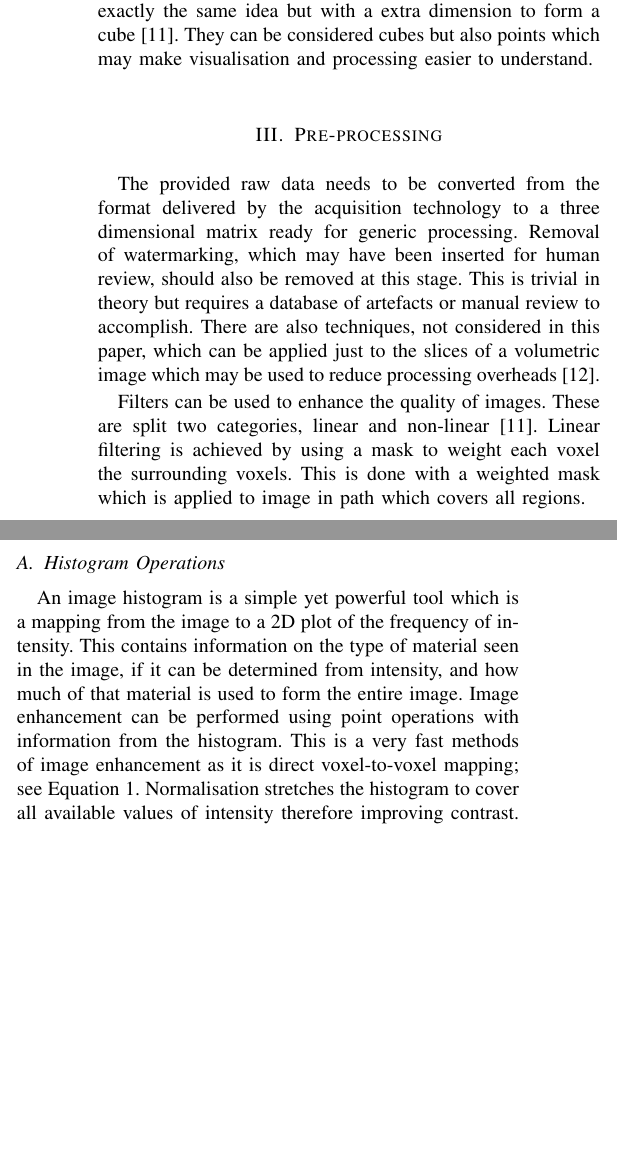
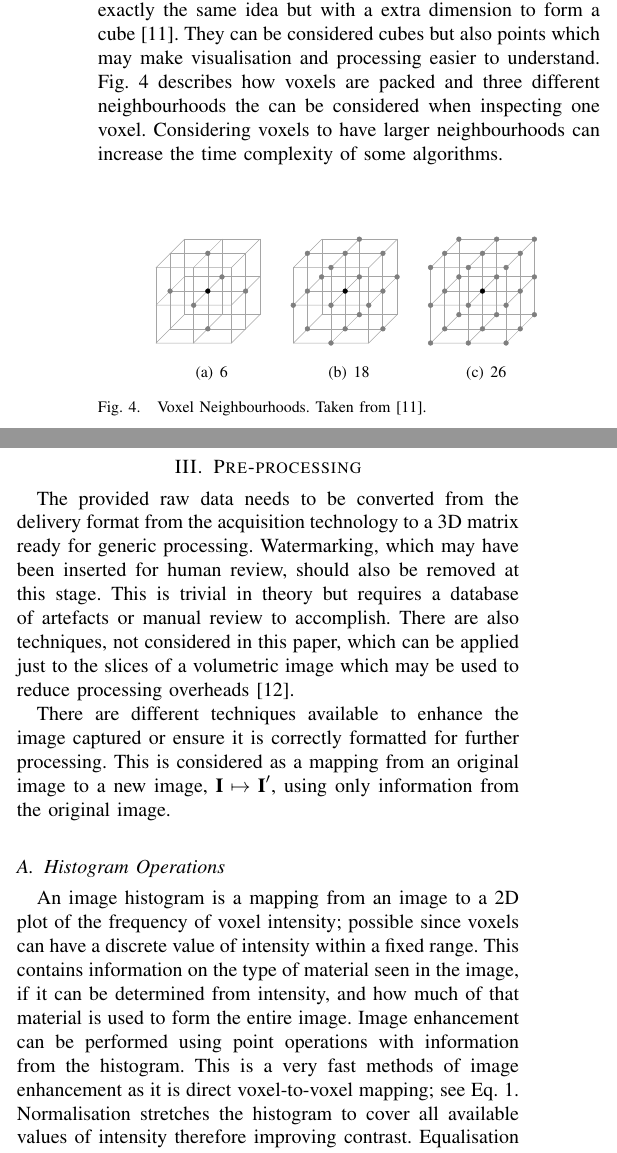
Before and after one commit to ashleyjr/IndependentResearchReview, a LaTeX paper (Draft/AshleyRobinson.tex): two parts of the columns of page 2 of 3, joined at a grey line, cut so that both start at the same text, the shorter picture padded with empty space. Compiled offline with pdfLaTeX; a missing bibliography style is replaced by a similar one.

Commit message:
box pics

```diff
--- a/Draft/AshleyRobinson.tex
+++ b/Draft/AshleyRobinson.tex
@@ -3,6 +3,8 @@
 
 \usepackage{hyperref}
 \usepackage[pdftex]{graphicx}
+\usepackage{subfigure}
+\usepackage{mathrsfs,amsmath}   %The amsmath package is included for \xrightarrow
 
 \hypersetup{
 	colorlinks=false,
@@ -135,8 +137,21 @@ Viewing software provides interactive images as shown in Fig.~\ref{fig:3d} which
 The analogue of a pixel (picture element) in 2D image is called a voxel (volumetric element) in a 3D image.
 This is exactly the same idea but with a extra dimension to form a cube~\cite{lohmann1998volumetric}.
 They can be considered cubes but also points which may make visualisation and processing easier to understand.
+Fig.~\ref{fig:neighbourhood} describes how voxels are packed and three different neighbourhoods the can be considered when inspecting one voxel.
+Considering voxels to have larger neighbourhoods can increase the time complexity of some algorithms.
 
 
+\begin{figure}
+	\centering
+	\subfigure[6]{\includegraphics[width = 0.12\textwidth]{Figures/6N.pdf}
+	\label{fig:neighbourhood6}}
+	\subfigure[18]{\includegraphics[width = 0.12\textwidth]{Figures/18N.pdf}
+	\label{fig:neighbourhood18}}
+	\subfigure[26]{\includegraphics[width = 0.12\textwidth]{Figures/26N.pdf}
+	\label{fig:neighbourhood26}}
+\caption{Voxel Neighbourhoods. Taken from~\cite{lohmann1998volumetric}.}
+\label{fig:neighbourhood}
+\end{figure}
 
 
 
@@ -150,23 +165,20 @@ They can be considered cubes but also points which may make visualisation and pr
 \section{Pre-processing}
 \label{sec:pre}
 
-The provided raw data needs to be converted from the format delivered by the acquisition technology to a three dimensional matrix ready for generic processing.
-Removal of watermarking, which may have been inserted for human review, should also be removed at this stage.
+The provided raw data needs to be converted from the delivery format from the acquisition technology to a 3D matrix ready for generic processing.
+Watermarking, which may have been inserted for human review, should also be removed at this stage.
 This is trivial in theory but requires a database of artefacts or manual review to accomplish.
 There are also techniques, not considered in this paper, which can be applied just to the slices of a volumetric image which may be used to reduce processing overheads~\cite{harauz86exact}.
 
-Filters can be used to enhance the quality of images.
-These are split two categories, linear and non-linear~\cite{lohmann1998volumetric}.
-Linear filtering is achieved by using a mask to weight each voxel the surrounding voxels.
-This is done with a weighted mask which is applied to image in path which covers all regions.
-
+There are different techniques available to enhance the image captured or ensure it is correctly formatted for further processing.
+This is considered as a mapping from an original image to a new image, $\textbf{I} \mapsto \textbf{I}'$, using only information from the original image.
 
 \subsection{Histogram Operations}
 
-An image histogram is a simple yet powerful tool which is a mapping from the image to a 2D plot of the frequency of intensity.
+An image histogram is a mapping from an image to a 2D plot of the frequency of voxel intensity; possible since voxels can have a discrete value of intensity within a fixed range.
 This contains information on the type of material seen in the image, if it can be determined from intensity, and how much of that material is used to form the entire image.
 Image enhancement can be performed using point operations with information from the histogram.
-This is a very fast methods of image enhancement as it is direct voxel-to-voxel mapping; see Equation~\ref{eqn:point}.
+This is a very fast methods of image enhancement as it is direct voxel-to-voxel mapping; see Eq.~\ref{eqn:point}.
 Normalisation stretches the histogram to cover all available values of intensity therefore improving contrast.
 Equalisation attempts to flatten the histogram by distributing intensity~\cite{nixon02feature}.
 
@@ -201,3 +215,2 @@ Band-pass and notch filter operations can also be perform in the frequency domai
 
 \begin{equation}
-	\textbf{FP}_{u,v,w} = \frac{1}{N^{\frac{3}{2}}} \sum\limits_{x=-\frac{N}{2}}^{\frac{N}{2}-1}\sum\limits_{y=-\frac{N}{2}}^{\frac{N}{2}-1}\sum\limits_{z=-\frac{N}{2}}^{\frac{N}{2}-1}\textbf{P}_{x,y,z}e^{-j\frac{2\pi}{N}(ux + vy + wz)}
@@ -207,7 +230,7 @@ Band-pass and notch filter operations can also be perform in the frequency domai
 
 
 \subsection{Additional Processes}
-Anisotropic diffusion is a power full technique used to enhance images.
+Anisotropic diffusion is a powerful technique used to enhance images.
 The technique has been expanded from common 1D and 2D applications to 3D medical usage on MRI data~\cite{greig92nonlinear}.
 
 
```
Also changed, not shown: Draft/AshleyRobinson.pdf, Draft/Figures/18N.pdf (added), Draft/Figures/26N.pdf (added), Draft/Figures/6N.pdf (added), Draft/AshleyRobinson.tex (50 more changed lines), 3 other files.
